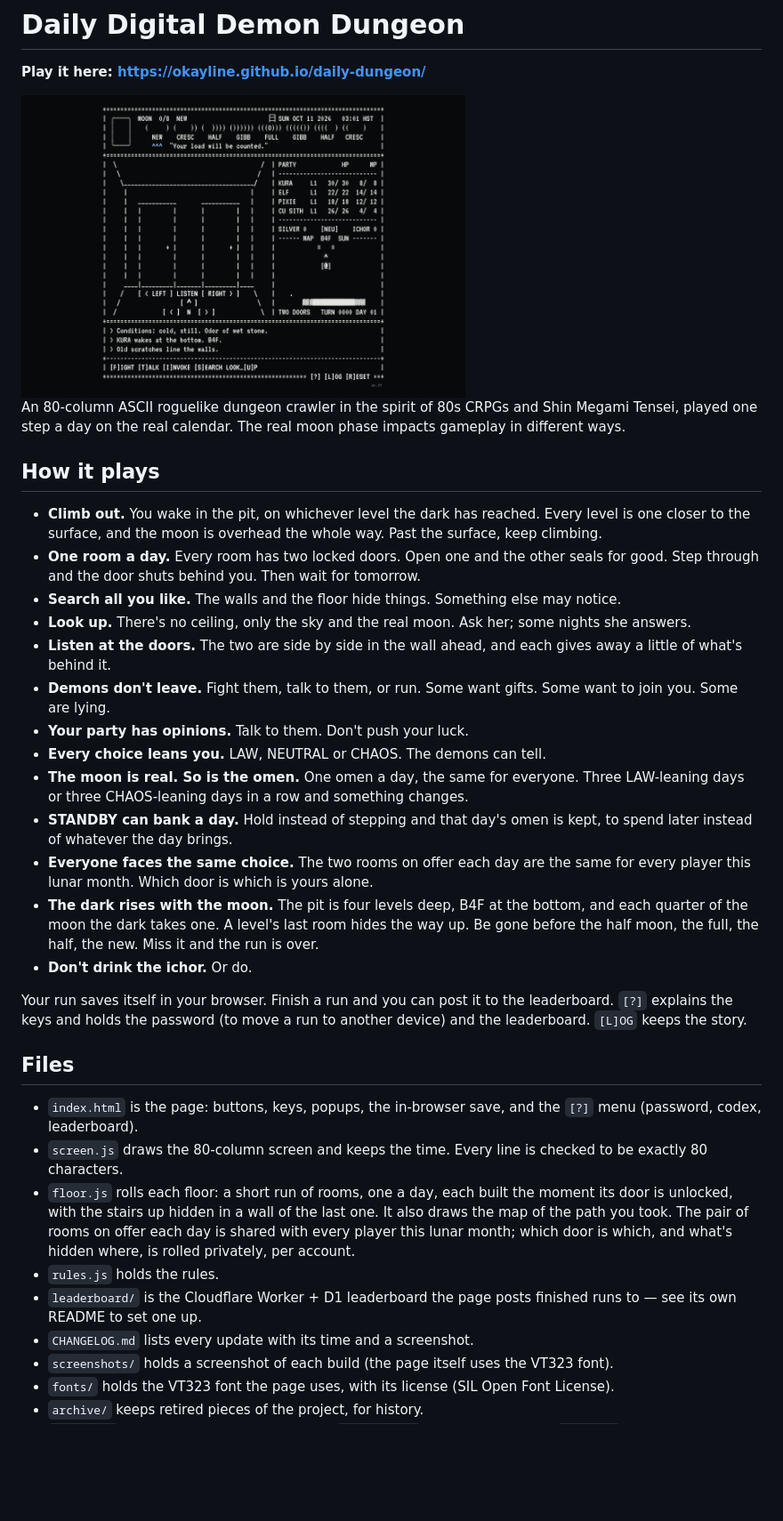
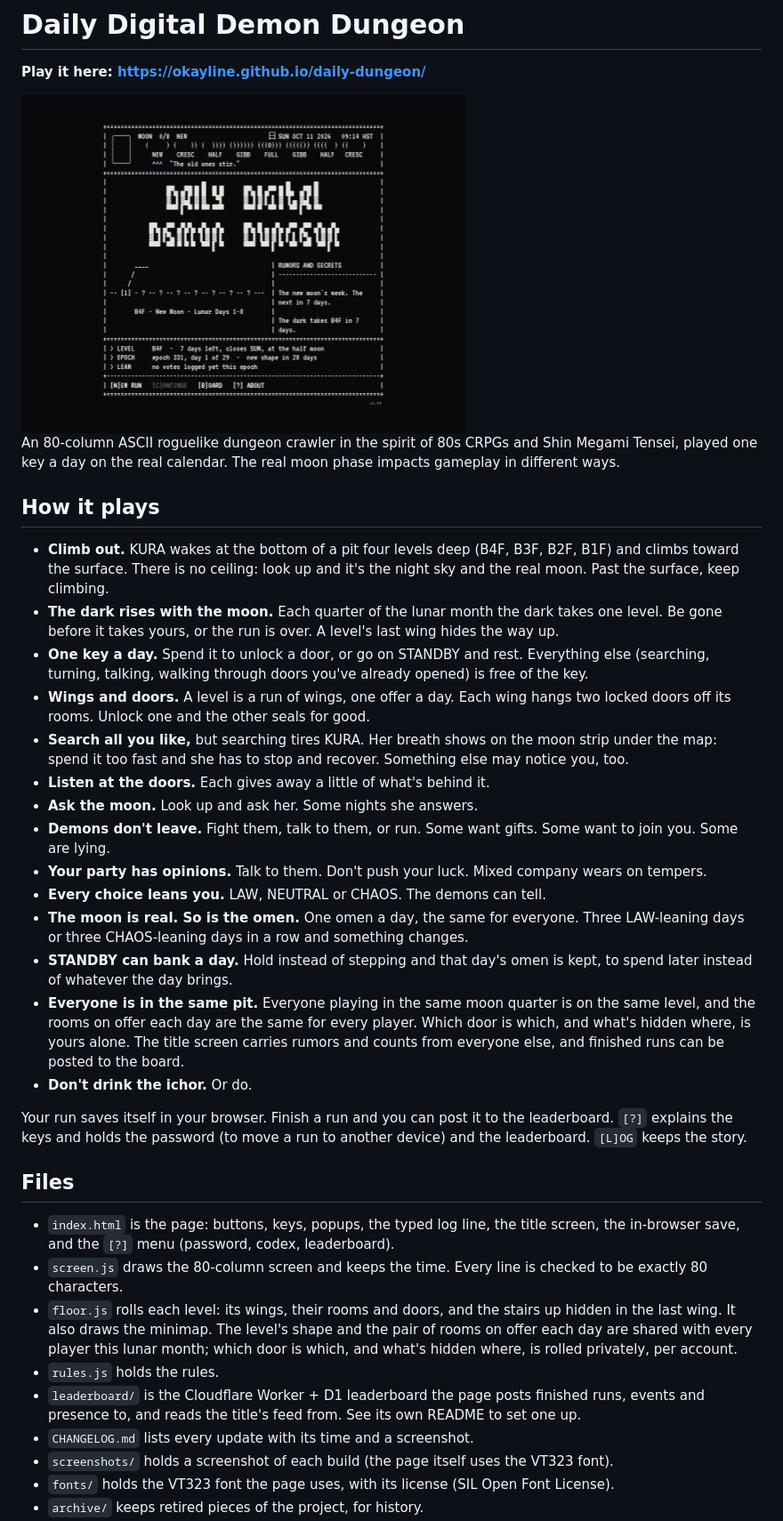
Before and after one commit to okayline/daily-dungeon, a Markdown page: README.md, the part around the change. Shown at 89% size. Rendered like a GitHub page; blank space fills up the shorter version.

Commit message:
README: describe the current game (v0.94)
Wings and locked doors, breath, the pit and moon-quarter deadlines, the shared level
and the title feed replace the old one-room description. Screenshot is v0.94.

Co-Authored-By: Claude Sonnet 5.5 <noreply@anthropic.com>
Claude-Session: https://claude.ai/code/session_013Ggm76oGDtcY44Lek3cyHQ

```diff
--- a/README.md
+++ b/README.md
@@ -2,35 +2,36 @@
 
 **Play it here: https://okayline.github.io/daily-dungeon/**
 
-<img width="60%" alt="Daily Digital Demon Dungeon, build v0.77" src="screenshots/v0.77.png" />
+<img width="60%" alt="Daily Digital Demon Dungeon, build v0.94" src="screenshots/v0.94.png" />
 
-An 80-column ASCII roguelike dungeon crawler in the spirit of 80s CRPGs and Shin Megami Tensei, played one step a day on the real calendar. The real moon phase impacts gameplay in different ways.
+An 80-column ASCII roguelike dungeon crawler in the spirit of 80s CRPGs and Shin Megami Tensei, played one key a day on the real calendar. The real moon phase impacts gameplay in different ways.
 
 ## How it plays
 
-- **Climb out.** You wake in the pit, on whichever level the dark has reached. Every level is one closer to the surface, and the moon is overhead the whole way. Past the surface, keep climbing.
-- **One room a day.** Every room has two locked doors. Open one and the other seals for good. Step through and the door shuts behind you. Then wait for tomorrow.
-- **Search all you like.** The walls and the floor hide things. Something else may notice.
-- **Look up.** There's no ceiling, only the sky and the real moon. Ask her; some nights she answers.
-- **Listen at the doors.** The two are side by side in the wall ahead, and each gives away a little of what's behind it.
+- **Climb out.** KURA wakes at the bottom of a pit four levels deep (B4F, B3F, B2F, B1F) and climbs toward the surface. There is no ceiling: look up and it's the night sky and the real moon. Past the surface, keep climbing.
+- **The dark rises with the moon.** Each quarter of the lunar month the dark takes one level. Be gone before it takes yours, or the run is over. A level's last wing hides the way up.
+- **One key a day.** Spend it to unlock a door, or go on STANDBY and rest. Everything else (searching, turning, talking, walking through doors you've already opened) is free of the key.
+- **Wings and doors.** A level is a run of wings, one offer a day. Each wing hangs two locked doors off its rooms. Unlock one and the other seals for good.
+- **Search all you like,** but searching tires KURA. Her breath shows on the moon strip under the map: spend it too fast and she has to stop and recover. Something else may notice you, too.
+- **Listen at the doors.** Each gives away a little of what's behind it.
+- **Ask the moon.** Look up and ask her. Some nights she answers.
 - **Demons don't leave.** Fight them, talk to them, or run. Some want gifts. Some want to join you. Some are lying.
-- **Your party has opinions.** Talk to them. Don't push your luck.
+- **Your party has opinions.** Talk to them. Don't push your luck. Mixed company wears on tempers.
 - **Every choice leans you.** LAW, NEUTRAL or CHAOS. The demons can tell.
 - **The moon is real. So is the omen.** One omen a day, the same for everyone. Three LAW-leaning days or three CHAOS-leaning days in a row and something changes.
 - **STANDBY can bank a day.** Hold instead of stepping and that day's omen is kept, to spend later instead of whatever the day brings.
-- **Everyone faces the same choice.** The two rooms on offer each day are the same for every player this lunar month. Which door is which is yours alone.
-- **The dark rises with the moon.** The pit is four levels deep, B4F at the bottom, and each quarter of the moon the dark takes one. A level's last room hides the way up. Be gone before the half moon, the full, the half, the new. Miss it and the run is over.
+- **Everyone is in the same pit.** Everyone playing in the same moon quarter is on the same level, and the rooms on offer each day are the same for every player. Which door is which, and what's hidden where, is yours alone. The title screen carries rumors and counts from everyone else, and finished runs can be posted to the board.
 - **Don't drink the ichor.** Or do.
 
 Your run saves itself in your browser. Finish a run and you can post it to the leaderboard. `[?]` explains the keys and holds the password (to move a run to another device) and the leaderboard. `[L]OG` keeps the story.
 
 ## Files
 
-- `index.html` is the page: buttons, keys, popups, the in-browser save, and the `[?]` menu (password, codex, leaderboard).
+- `index.html` is the page: buttons, keys, popups, the typed log line, the title screen, the in-browser save, and the `[?]` menu (password, codex, leaderboard).
 - `screen.js` draws the 80-column screen and keeps the time. Every line is checked to be exactly 80 characters.
-- `floor.js` rolls each floor: a short run of rooms, one a day, each built the moment its door is unlocked, with the stairs up hidden in a wall of the last one. It also draws the map of the path you took. The pair of rooms on offer each day is shared with every player this lunar month; which door is which, and what's hidden where, is rolled privately, per account.
+- `floor.js` rolls each level: its wings, their rooms and doors, and the stairs up hidden in the last wing. It also draws the minimap. The level's shape and the pair of rooms on offer each day are shared with every player this lunar month; which door is which, and what's hidden where, is rolled privately, per account.
 - `rules.js` holds the rules.
-- `leaderboard/` is the Cloudflare Worker + D1 leaderboard the page posts finished runs to — see its own README to set one up.
+- `leaderboard/` is the Cloudflare Worker + D1 leaderboard the page posts finished runs, events and presence to, and reads the title's feed from. See its own README to set one up.
 - `CHANGELOG.md` lists every update with its time and a screenshot.
 - `screenshots/` holds a screenshot of each build (the page itself uses the VT323 font).
 - `fonts/` holds the VT323 font the page uses, with its license (SIL Open Font License).
```
